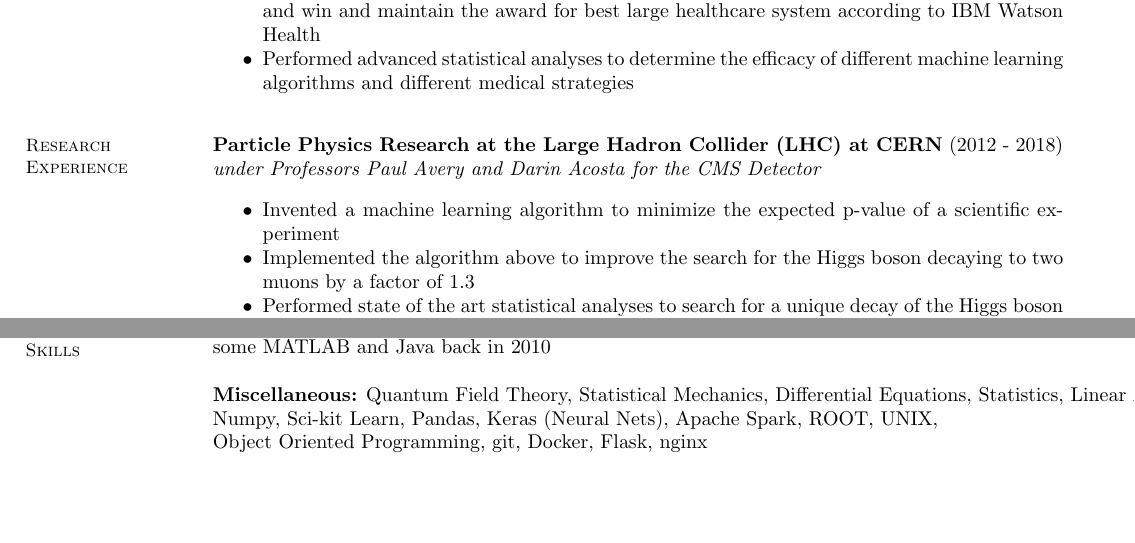
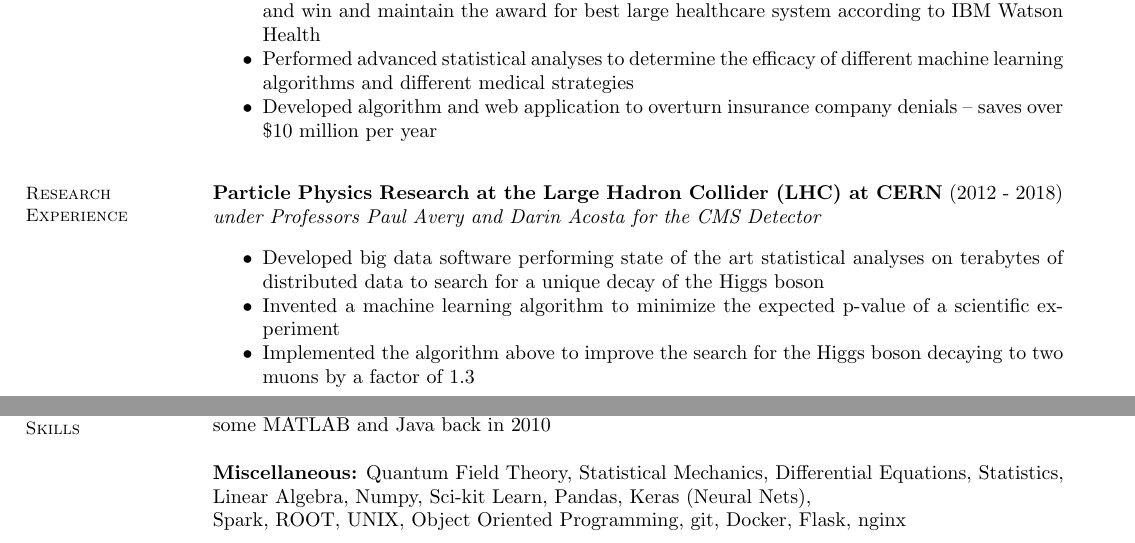
Before and after one commit to acarnes/resume, a LaTeX CV (andrew_carnes_resume-2021-05-25.tex): two parts of pages 1 and 3 of 3, joined at a grey line, cut so that both start at the same text, the shorter picture padded with empty space. Compiled offline with pdfLaTeX.

Commit message:
Updated resume with insurance denials and big data experience.

```diff
--- a/andrew_carnes_resume-2021-05-25.tex
+++ b/andrew_carnes_resume-2021-05-25.tex
@@ -45,6 +45,7 @@
             \item Developed AI computing infrastructure with fast GPUs and solid state storage to facilitate imaging, NLP, and AI on large datasets
             \item Managed and upskilled a team of analysts to use ubuntu and python, learn NLP and machine learning, and automate their reports enabling them to improve Hospice use by 35\%, catch an extra 400 MRSA infections per year, recoup over \$4 million per year in missed charges, and win and maintain the award for best large healthcare system according to IBM Watson Health
             \item Performed advanced statistical analyses to determine the efficacy of different machine learning algorithms and different medical strategies
+            \item Developed algorithm and web application to overturn insurance company denials -- saves over \$10 million per year
     \end{stuff}
 
     \section{\mysidestyle Research Experience}
@@ -52,8 +53,9 @@
     \textit{under Professors Paul Avery and Darin Acosta for the CMS Detector}
     \begin{stuff}
         \vspace*{1mm}
+                \item Developed big data software performing state of the art statistical analyses on terabytes of distributed data to search for a unique decay of the Higgs boson
                 \item Invented a machine learning algorithm to minimize the expected p-value of a scientific experiment
                 \item Implemented the algorithm above to improve the search for the Higgs boson decaying to two muons by a factor of 1.3
-                \item Performed state of the art statistical analyses to search for a unique decay of the Higgs boson
+                \vspace*{15mm}
                 \item Developed the first machine learning based hardware trigger at CERN, reducing the rate of false positives in muon data by 3x
                 \item Developed a Boosted Decision Tree (BDT) package from scratch and implemented it in hardware to run evaluations within 25ns, yielding the 3x improved trigger above
@@ -126,9 +127,9 @@
 
     \begin{tabular}{@{} l @{\hspace{58mm}} r}
     {\bf Programming Languages:} C++ and Python, \\ some MATLAB and Java back in 2010 \\ \\
-    {\bf Miscellaneous:} Quantum Field Theory, Statistical Mechanics, Differential Equations, Statistics, Linear Algebra, \\
-                         Numpy, Sci-kit Learn, Pandas, Keras (Neural Nets), Apache Spark, ROOT, UNIX, \\
-                         Object Oriented Programming, git, Docker, Flask, nginx
+    {\bf Miscellaneous:} Quantum Field Theory, Statistical Mechanics, Differential Equations, Statistics, \\
+                         Linear Algebra, Numpy, Sci-kit Learn, Pandas, Keras (Neural Nets), \\
+                         Spark, ROOT, UNIX, Object Oriented Programming, git, Docker, Flask, nginx
     \end{tabular}
 
 
```
Also changed, not shown: andrew_carnes_resume-2021-05-25.pdf, andrew_carnes_resume-2021-05-25.tex (1 more changed lines).
